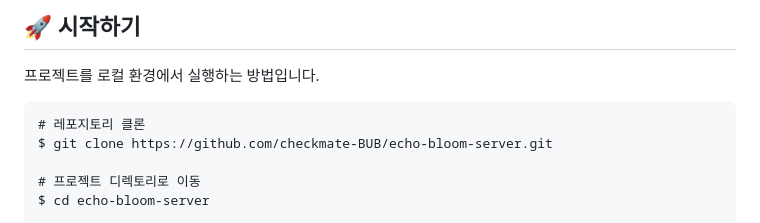
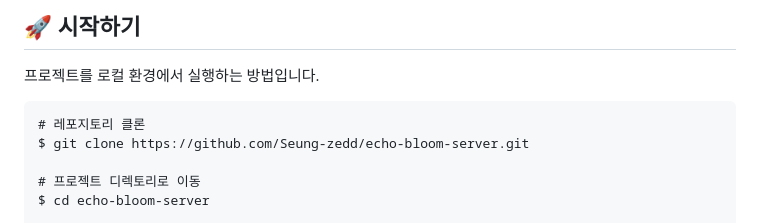
Before and after one commit to Seung-zedd/echo-bloom-server, a Markdown page: README.md, the part around the change. Drawn GitHub-style.

Commit message:
Update repository clone URL in README

````diff
--- a/README.md
+++ b/README.md
@@ -161,7 +161,7 @@ echo-bloom-server/
 
 ```txt
 # 레포지토리 클론
-$ git clone https://github.com/checkmate-BUB/echo-bloom-server.git
+$ git clone https://github.com/Seung-zedd/echo-bloom-server.git
 
 # 프로젝트 디렉토리로 이동
 $ cd echo-bloom-server
````
